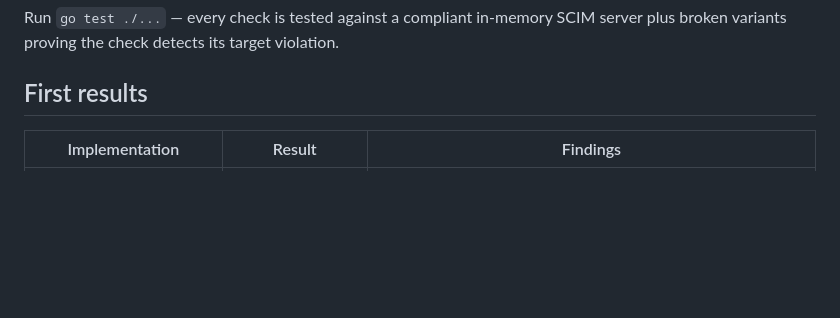
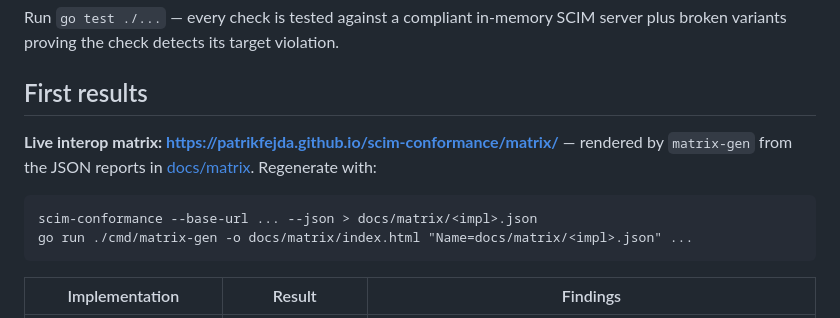
Before and after one commit to patrikfejda/scim-conformance, a Markdown page: README.md, the part around the change. Drawn GitHub-style; blank space fills up the shorter version.

Commit message:
Link the live interop matrix from the README
Co-Authored-By: Claude Fable 5 <noreply@anthropic.com>

````diff
--- a/README.md
+++ b/README.md
@@ -32,6 +32,13 @@ Run `go test ./...` — every check is tested against a compliant in-memory SCIM
 
 ## First results
 
+**Live interop matrix: https://patrikfejda.github.io/scim-conformance/matrix/** — rendered by `matrix-gen` from the JSON reports in [docs/matrix](docs/matrix). Regenerate with:
+
+```
+scim-conformance --base-url ... --json > docs/matrix/<impl>.json
+go run ./cmd/matrix-gen -o docs/matrix/index.html "Name=docs/matrix/<impl>.json" ...
+```
+
 | Implementation | Result | Findings |
 |---|---|---|
 | Keycloak 26.7.4 native SCIM (preview) | 21/23 pass, 2 advisory findings | [/Schemas contradicts enforced user-profile requirements + wrong `scimType`; `displayName` echoed in write responses but silently dropped](docs/findings/keycloak-26.7.4.md) |
````
